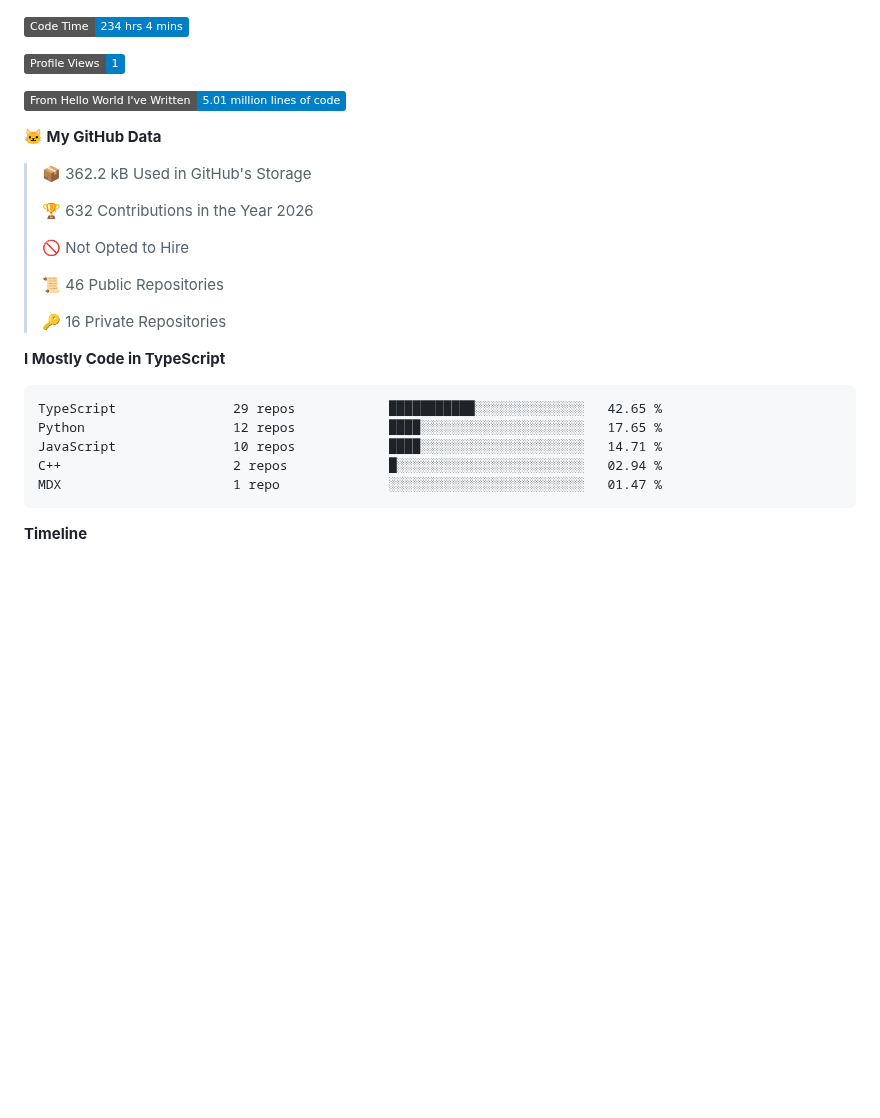
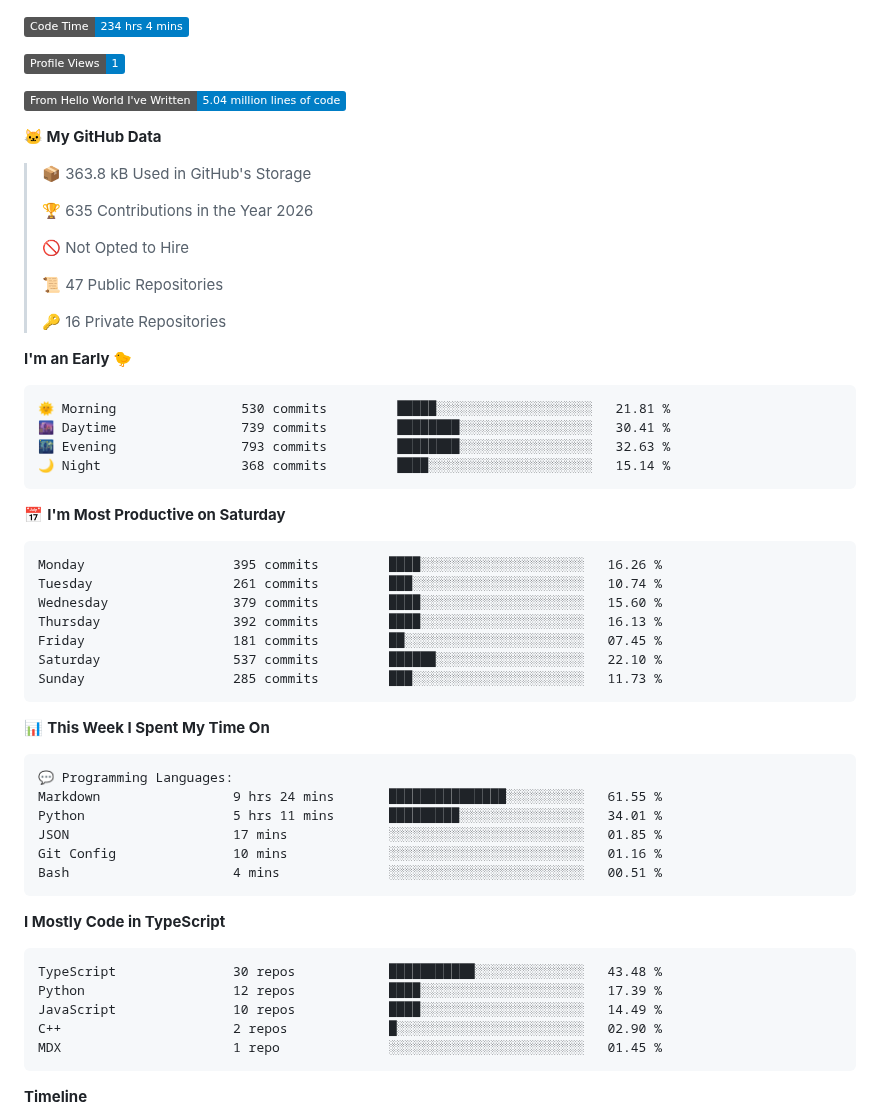
Before and after one commit to blu1606/blu1606, a Markdown page: README.md, the part around one of its changes. Drawn GitHub-style; badges without logos; blank space fills up the shorter version.

Commit message:
Updated with Dev Metrics

````diff
--- a/README.md
+++ b/README.md
@@ -103,28 +103,60 @@
 
 ![Profile Views](http://img.shields.io/badge/Profile%20Views-1-blue?style=flat)
 
-![Lines of code](https://img.shields.io/badge/From%20Hello%20World%20I%27ve%20Written-5.01%20million%20lines%20of%20code-blue?style=flat)
+![Lines of code](https://img.shields.io/badge/From%20Hello%20World%20I%27ve%20Written-5.04%20million%20lines%20of%20code-blue?style=flat)
 
 **🐱 My GitHub Data**
 
-> 📦 362.2 kB Used in GitHub's Storage
+> 📦 363.8 kB Used in GitHub's Storage
  >
-> 🏆 632 Contributions in the Year 2026
+> 🏆 635 Contributions in the Year 2026
  >
 > 🚫 Not Opted to Hire
  >
-> 📜 46 Public Repositories
+> 📜 47 Public Repositories
  >
 > 🔑 16 Private Repositories
  >
+**I'm an Early 🐤**
+
+```text
+🌞 Morning                530 commits         █████░░░░░░░░░░░░░░░░░░░░   21.81 %
+🌆 Daytime                739 commits         ████████░░░░░░░░░░░░░░░░░   30.41 %
+🌃 Evening                793 commits         ████████░░░░░░░░░░░░░░░░░   32.63 %
+🌙 Night                  368 commits         ████░░░░░░░░░░░░░░░░░░░░░   15.14 %
+```
+📅 **I'm Most Productive on Saturday**
+
+```text
+Monday                   395 commits         ████░░░░░░░░░░░░░░░░░░░░░   16.26 %
+Tuesday                  261 commits         ███░░░░░░░░░░░░░░░░░░░░░░   10.74 %
+Wednesday                379 commits         ████░░░░░░░░░░░░░░░░░░░░░   15.60 %
+Thursday                 392 commits         ████░░░░░░░░░░░░░░░░░░░░░   16.13 %
+Friday                   181 commits         ██░░░░░░░░░░░░░░░░░░░░░░░   07.45 %
+Saturday                 537 commits         ██████░░░░░░░░░░░░░░░░░░░   22.10 %
+Sunday                   285 commits         ███░░░░░░░░░░░░░░░░░░░░░░   11.73 %
+```
+
+
+📊 **This Week I Spent My Time On**
+
+```text
+💬 Programming Languages:
+Markdown                 9 hrs 24 mins       ███████████████░░░░░░░░░░   61.55 %
+Python                   5 hrs 11 mins       █████████░░░░░░░░░░░░░░░░   34.01 %
+JSON                     17 mins             ░░░░░░░░░░░░░░░░░░░░░░░░░   01.85 %
+Git Config               10 mins             ░░░░░░░░░░░░░░░░░░░░░░░░░   01.16 %
+Bash                     4 mins              ░░░░░░░░░░░░░░░░░░░░░░░░░   00.51 %
+```
+
 **I Mostly Code in TypeScript**
 
 ```text
-TypeScript               29 repos            ███████████░░░░░░░░░░░░░░   42.65 %
-Python                   12 repos            ████░░░░░░░░░░░░░░░░░░░░░   17.65 %
-JavaScript               10 repos            ████░░░░░░░░░░░░░░░░░░░░░   14.71 %
-C++                      2 repos             █░░░░░░░░░░░░░░░░░░░░░░░░   02.94 %
-MDX                      1 repo              ░░░░░░░░░░░░░░░░░░░░░░░░░   01.47 %
+TypeScript               30 repos            ███████████░░░░░░░░░░░░░░   43.48 %
+Python                   12 repos            ████░░░░░░░░░░░░░░░░░░░░░   17.39 %
+JavaScript               10 repos            ████░░░░░░░░░░░░░░░░░░░░░   14.49 %
+C++                      2 repos             █░░░░░░░░░░░░░░░░░░░░░░░░   02.90 %
+MDX                      1 repo              ░░░░░░░░░░░░░░░░░░░░░░░░░   01.45 %
 ```
 
 
````
Also changed, not shown: other parts of README.md (+1 -1 lines), assets/bar_graph.png.
